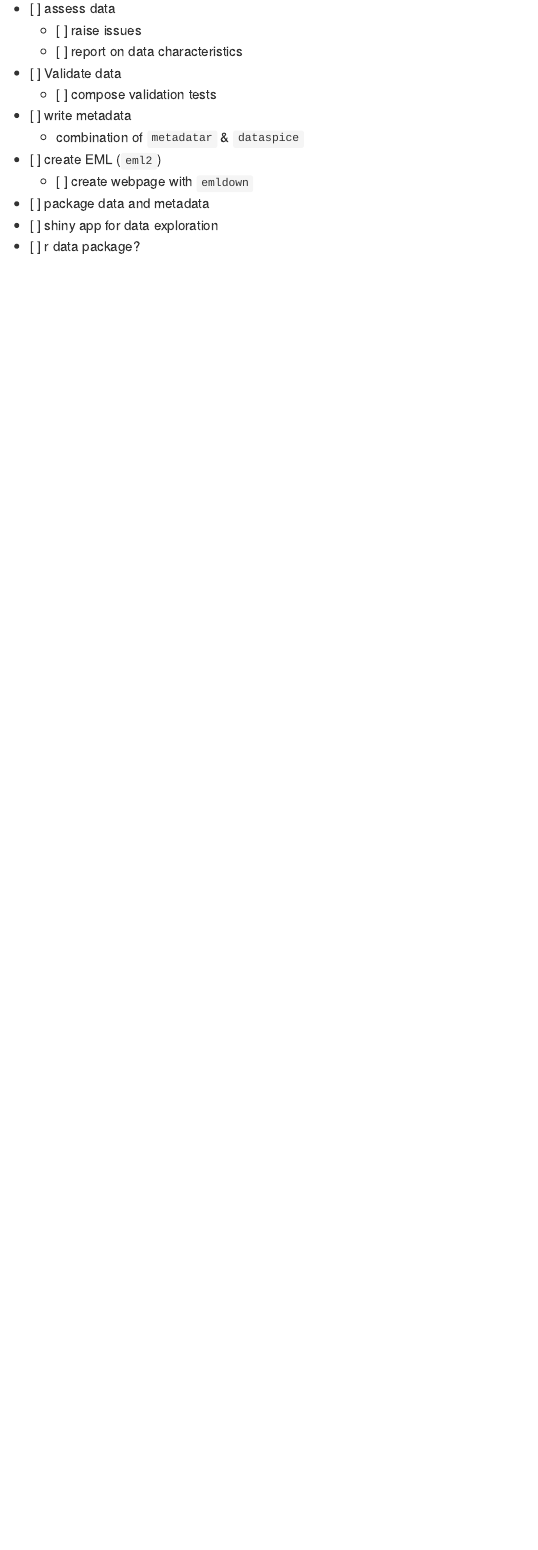
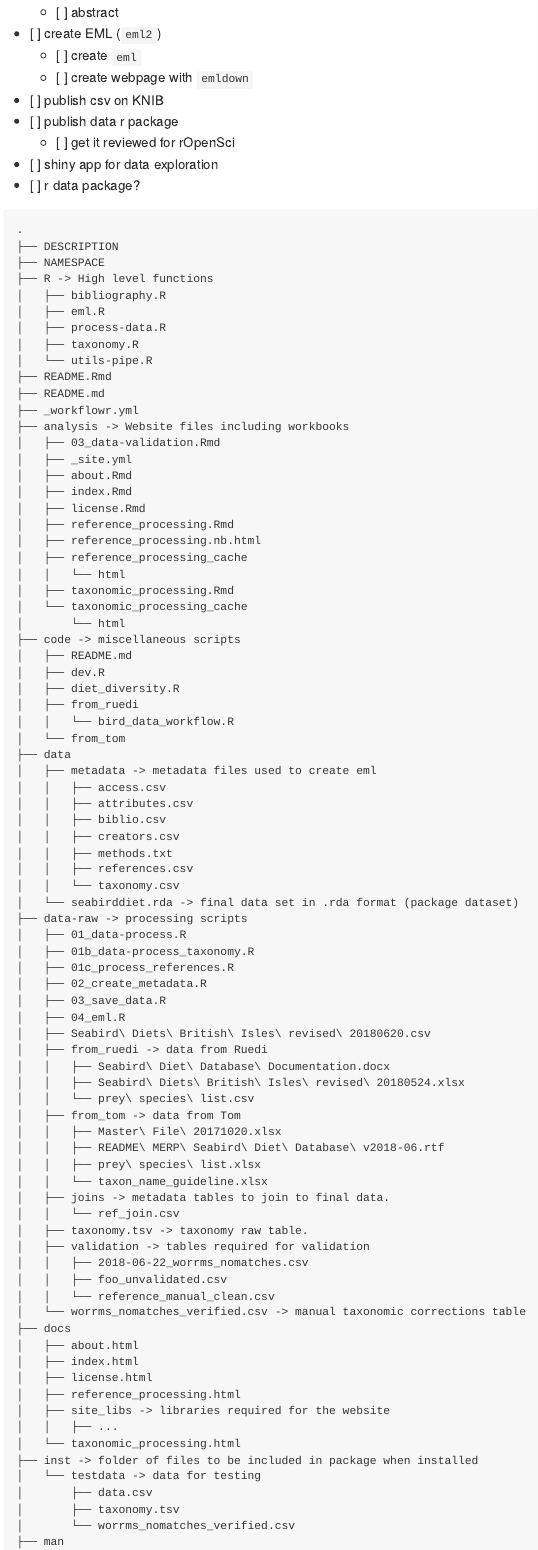
Before and after one commit to annakrystalli/seabirddietDB, an R Markdown document (README.Rmd): the page in a window 1100 px wide, from 220 px down before the commit and from 550 px down after it. The pictures show the output file README.md that the author committed with the source, drawn offline in the style of GitHub.

Commit message:
reorganise goals, add project tree

````diff
--- a/README.Rmd
+++ b/README.Rmd
@@ -19,10 +19,9 @@ The goal of seabirdPrey is to ...
 
 ## Goals
 
-- [ ] assess data
+- [x] assess data
     - [ ] raise issues
     - [ ] report on data characteristics
+    - [ ]
 - [ ] Validate data
     - [ ] compose validation tests
-- [ ] write metadata
-    - combination of `metadatar` & `dataspice`
@@ -29,5 +35,93 @@ The goal of seabirdPrey is to ...
+    - [ ] abstract
 - [ ] create EML (`eml2`)
+    - [ ] create `eml`
     - [ ] create webpage with `emldown`
-- [ ] package data and metadata
+- [ ] publish csv on KNIB
+- [ ] publish data r package
+    - [ ] get it reviewed for rOpenSci
 - [ ] shiny app for data exploration
 - [ ] r data package?
+
+
+```
+.
+├── DESCRIPTION
+├── NAMESPACE
+├── R -> High level functions
+│   ├── bibliography.R
+│   ├── eml.R
+│   ├── process-data.R
+│   ├── taxonomy.R
+│   └── utils-pipe.R
+├── README.Rmd
+├── README.md
+├── _workflowr.yml
+├── analysis -> Website files including workbooks
+│   ├── 03_data-validation.Rmd
+│   ├── _site.yml
+│   ├── about.Rmd
+│   ├── index.Rmd
+│   ├── license.Rmd
+│   ├── reference_processing.Rmd
+│   ├── reference_processing.nb.html
+│   ├── reference_processing_cache
+│   │   └── html
+│   ├── taxonomic_processing.Rmd
+│   └── taxonomic_processing_cache
+│       └── html
+├── code -> miscellaneous scripts
+│   ├── README.md
+│   ├── dev.R
+│   ├── diet_diversity.R
+│   ├── from_ruedi
+│   │   └── bird_data_workflow.R
+│   └── from_tom
+├── data
+│   ├── metadata -> metadata files used to create eml
+│   │   ├── access.csv
+│   │   ├── attributes.csv
+│   │   ├── biblio.csv
+│   │   ├── creators.csv
+│   │   ├── methods.txt
+│   │   ├── references.csv
+│   │   └── taxonomy.csv
+│   └── seabirddiet.rda -> final data set in .rda format (package dataset)
+├── data-raw -> processing scripts
+│   ├── 01_data-process.R
+│   ├── 01b_data-process_taxonomy.R
+│   ├── 01c_process_references.R
+│   ├── 02_create_metadata.R
+│   ├── 03_save_data.R
+│   ├── 04_eml.R
+│   ├── Seabird\ Diets\ British\ Isles\ revised\ 20180620.csv
+│   ├── from_ruedi -> data from Ruedi
+│   │   ├── Seabird\ Diet\ Database\ Documentation.docx
+│   │   ├── Seabird\ Diets\ British\ Isles\ revised\ 20180524.xlsx
+│   │   └── prey\ species\ list.csv
+│   ├── from_tom -> data from Tom
+│   │   ├── Master\ File\ 20171020.xlsx
+│   │   ├── README\ MERP\ Seabird\ Diet\ Database\ v2018-06.rtf
+│   │   ├── prey\ species\ list.xlsx
+│   │   └── taxon_name_guideline.xlsx
+│   ├── joins -> metadata tables to join to final data.
+│   │   └── ref_join.csv
+│   ├── taxonomy.tsv -> taxonomy raw table.
+│   ├── validation -> tables required for validation
+│   │   ├── 2018-06-22_worrms_nomatches.csv
+│   │   ├── foo_unvalidated.csv
+│   │   └── reference_manual_clean.csv
+│   └── worrms_nomatches_verified.csv -> manual taxonomic corrections table
+├── docs
+│   ├── about.html
+│   ├── index.html
+│   ├── license.html
+│   ├── reference_processing.html
+│   ├── site_libs -> libraries required for the website
+│   │   ├── ...
+│   └── taxonomic_processing.html
+├── inst -> folder of files to be included in package when installed
+│   └── testdata -> data for testing
+│       ├── data.csv
+│       ├── taxonomy.tsv
+│       └── worrms_nomatches_verified.csv
+├── man
````
Also changed, not shown: README.md, README.Rmd (24 more changed lines).
